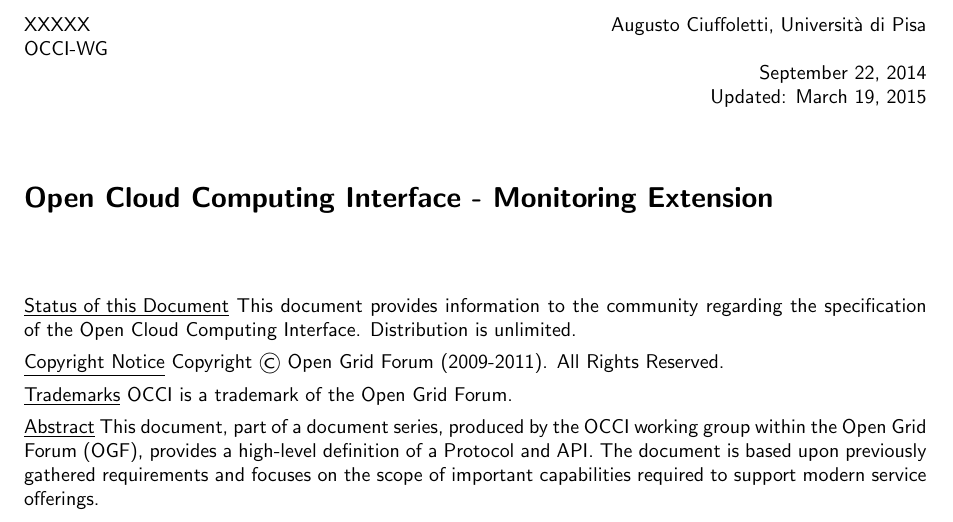
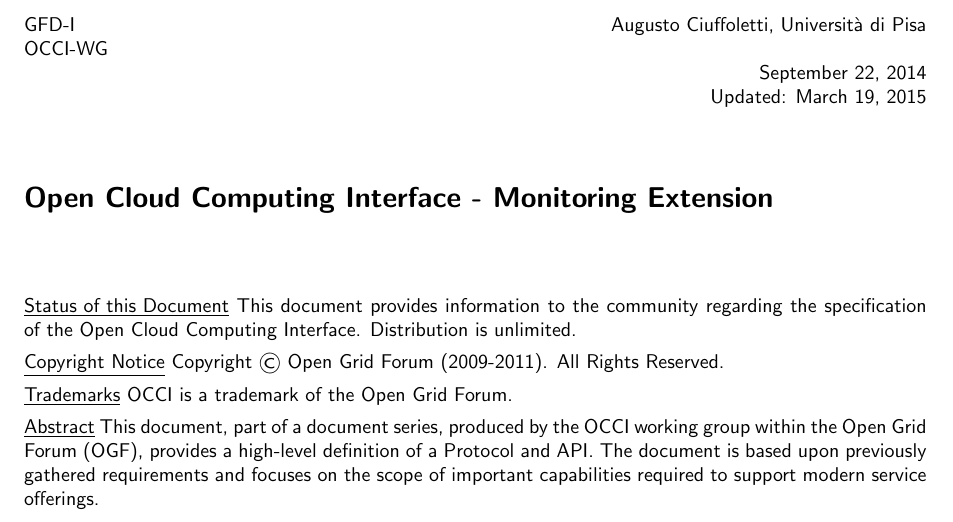
Before and after one commit to occiware/occi-wg, a LaTeX document (monitoring.tex): part of page 1 of 10, cut so that both start at the same text. Compiled offline with pdfLaTeX.

Commit message:
marked information doc

```diff
--- a/monitoring.tex
+++ b/monitoring.tex
@@ -7,7 +7,7 @@
 \setlength{\headheight}{13pt}
 \pagestyle{fancy}
 
-\newcommand{\doccode}{XXXXX}
+\newcommand{\doccode}{GFD-I}
 
 % default sans-serif
 \renewcommand{\familydefault}{\sfdefault}
```
